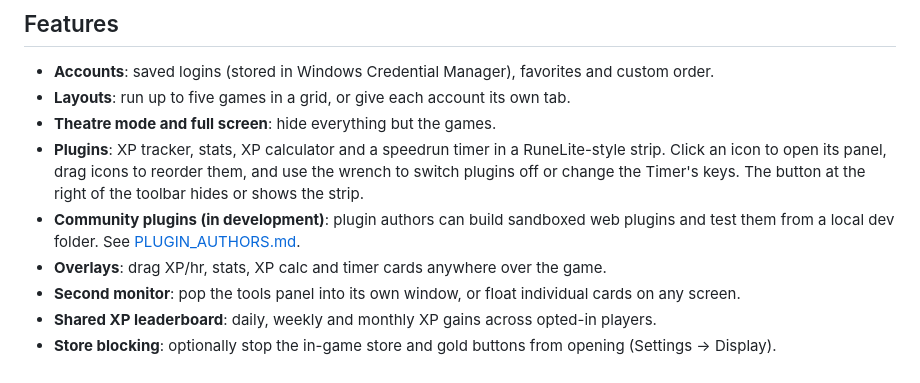
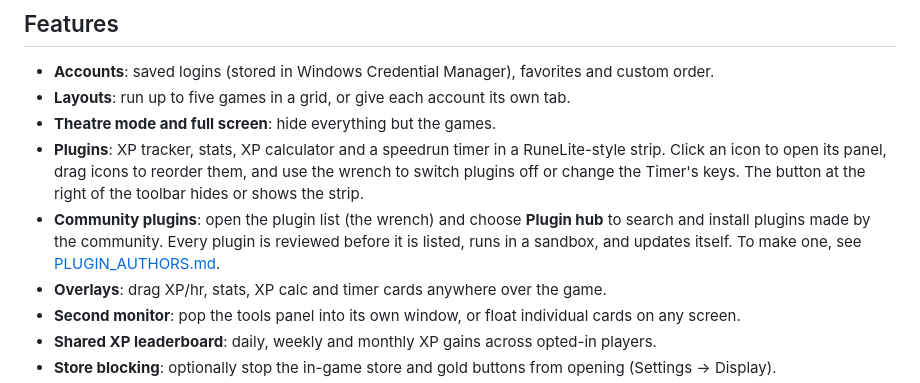
Before and after one commit to CodySimonds65/FourFoldAccountManager, a Markdown page: README.md, the part around the change. Drawn GitHub-style.

Commit message:
docs: explain the plugin hub to users and plugin authors

```diff
--- a/README.md
+++ b/README.md
@@ -19,7 +19,7 @@ A Windows client for running several FourFold accounts side by side, each in its
 - **Layouts**: run up to five games in a grid, or give each account its own tab.
 - **Theatre mode and full screen**: hide everything but the games.
 - **Plugins**: XP tracker, stats, XP calculator and a speedrun timer in a RuneLite-style strip. Click an icon to open its panel, drag icons to reorder them, and use the wrench to switch plugins off or change the Timer's keys. The button at the right of the toolbar hides or shows the strip.
-- **Community plugins (in development)**: plugin authors can build sandboxed web plugins and test them from a local dev folder. See [PLUGIN_AUTHORS.md](PLUGIN_AUTHORS.md).
+- **Community plugins**: open the plugin list (the wrench) and choose **Plugin hub** to search and install plugins made by the community. Every plugin is reviewed before it is listed, runs in a sandbox, and updates itself. To make one, see [PLUGIN_AUTHORS.md](PLUGIN_AUTHORS.md).
 - **Overlays**: drag XP/hr, stats, XP calc and timer cards anywhere over the game.
 - **Second monitor**: pop the tools panel into its own window, or float individual cards on any screen.
 - **Shared XP leaderboard**: daily, weekly and monthly XP gains across opted-in players.
```
Also changed, not shown: PLUGIN_AUTHORS.md (+60 -10 lines).
